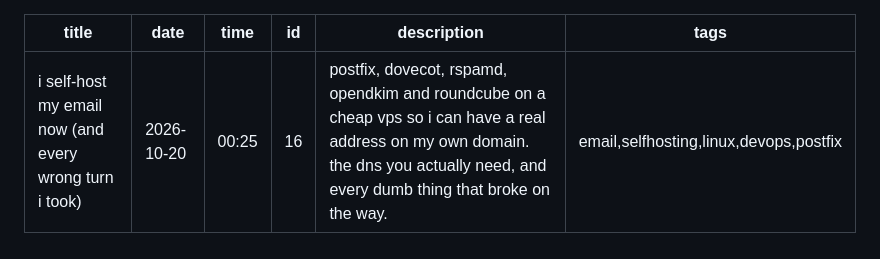
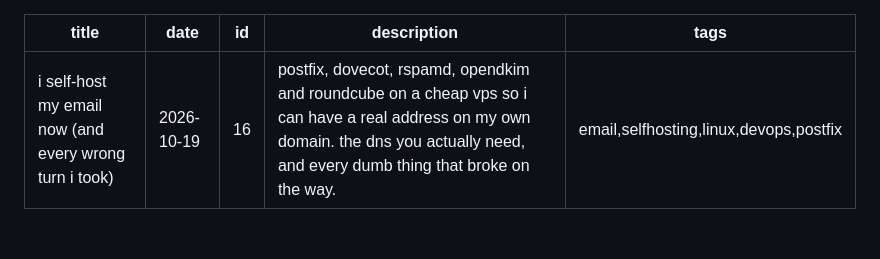
Before and after one commit to TogiFerretFerret/Profile-Website, a Markdown page: posts/self-hosting-email.md, the part around the change. GitHub-like rendering.

Commit message:
Date self-hosting-email post 2026-10-19
Co-Authored-By: Claude Sonnet 5.5 <noreply@anthropic.com>

```diff
--- a/posts/self-hosting-email.md
+++ b/posts/self-hosting-email.md
@@ -1,7 +1,6 @@
 ---
 title: i self-host my email now (and every wrong turn i took)
-date: 2026-10-20
-time: 00:25
+date: 2026-10-19
 id: 16
 description: postfix, dovecot, rspamd, opendkim and roundcube on a cheap vps so i can have a real address on my own domain. the dns you actually need, and every dumb thing that broke on the way.
 tags: email,selfhosting,linux,devops,postfix
```
